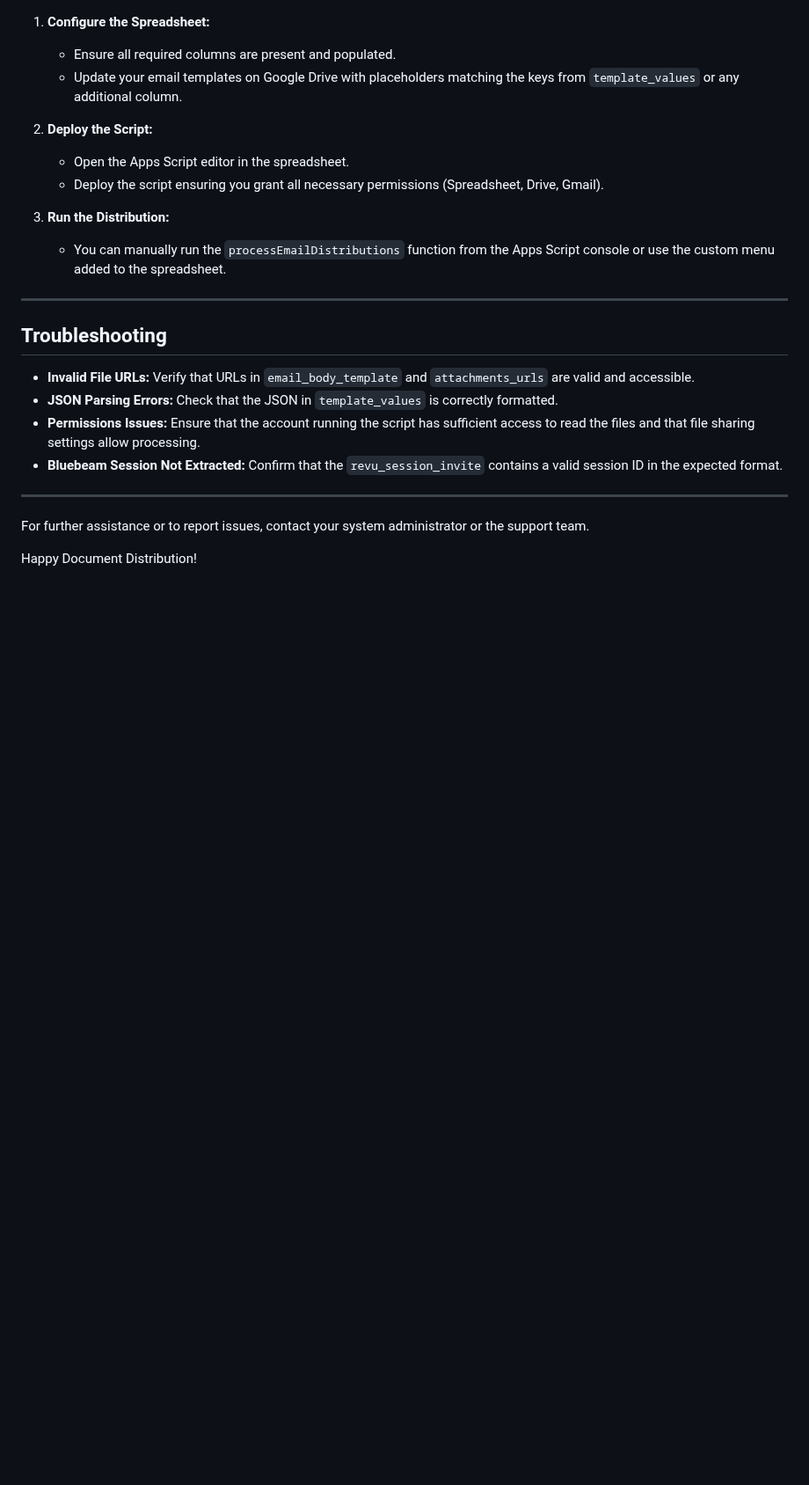
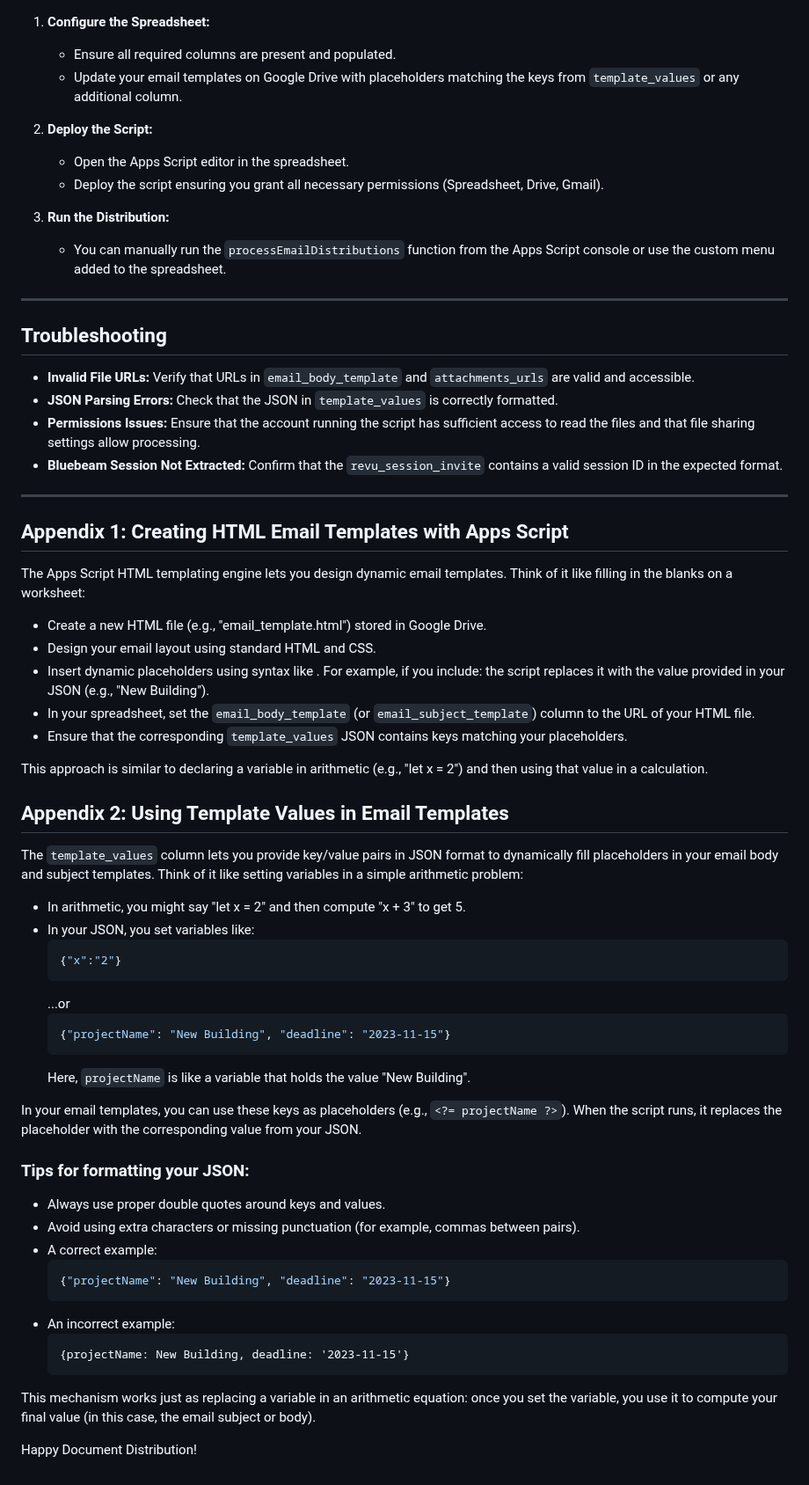
Before and after one commit to aa-dank/app_script_review_sender, a Markdown page: README.md, the part around one of its changes. Shown at 88% size. Drawn GitHub-style; blank space fills up the shorter version.

Commit message:
README improvements

````diff
--- a/README.md
+++ b/README.md
@@ -109,6 +107,49 @@ Your spreadsheet should include the following columns. Ensure that column header
 
 ---
 
-For further assistance or to report issues, contact your system administrator or the support team.
+## Appendix 1: Creating HTML Email Templates with Apps Script
+
+The Apps Script HTML templating engine lets you design dynamic email templates. Think of it like filling in the blanks on a worksheet:
+- Create a new HTML file (e.g., "email_template.html") stored in Google Drive.
+- Design your email layout using standard HTML and CSS.
+- Insert dynamic placeholders using syntax like <?= projectName ?>. For example, if you include:
+  <?= projectName ?>
+  the script replaces it with the value provided in your JSON (e.g., "New Building").
+- In your spreadsheet, set the `email_body_template` (or `email_subject_template`) column to the URL of your HTML file.
+- Ensure that the corresponding `template_values` JSON contains keys matching your placeholders.
+
+This approach is similar to declaring a variable in arithmetic (e.g., "let x = 2") and then using that value in a calculation.
+
+## Appendix 2: Using Template Values in Email Templates
+
+The `template_values` column lets you provide key/value pairs in JSON format to dynamically fill placeholders in your email body and subject templates. Think of it like setting variables in a simple arithmetic problem:
+
+- In arithmetic, you might say "let x = 2" and then compute "x + 3" to get 5.
+- In your JSON, you set variables like:
+  ```json
+  {"x":"2"}
+  ```
+  ...or
+  ```json
+  {"projectName": "New Building", "deadline": "2023-11-15"}
+  ```
+  Here, `projectName` is like a variable that holds the value "New Building".
+
+In your email templates, you can use these keys as placeholders (e.g., `<?= projectName ?>`). When the script runs, it replaces the placeholder with the corresponding value from your JSON.
+
+### Tips for formatting your JSON:
+- Always use proper double quotes around keys and values.
+- Avoid using extra characters or missing punctuation (for example, commas between pairs).
+- A correct example:
+  ```json
+  {"projectName": "New Building", "deadline": "2023-11-15"}
+  ```
+- An incorrect example:
+  ```
+  {projectName: New Building, deadline: '2023-11-15'}
+  ```
+
+This mechanism works just as replacing a variable in an arithmetic equation: once you set the variable, you use it to compute your final value (in this case, the email subject or body).
+
 
 Happy Document Distribution!
````
Also changed, not shown: other parts of README.md (+2 -4 lines).
